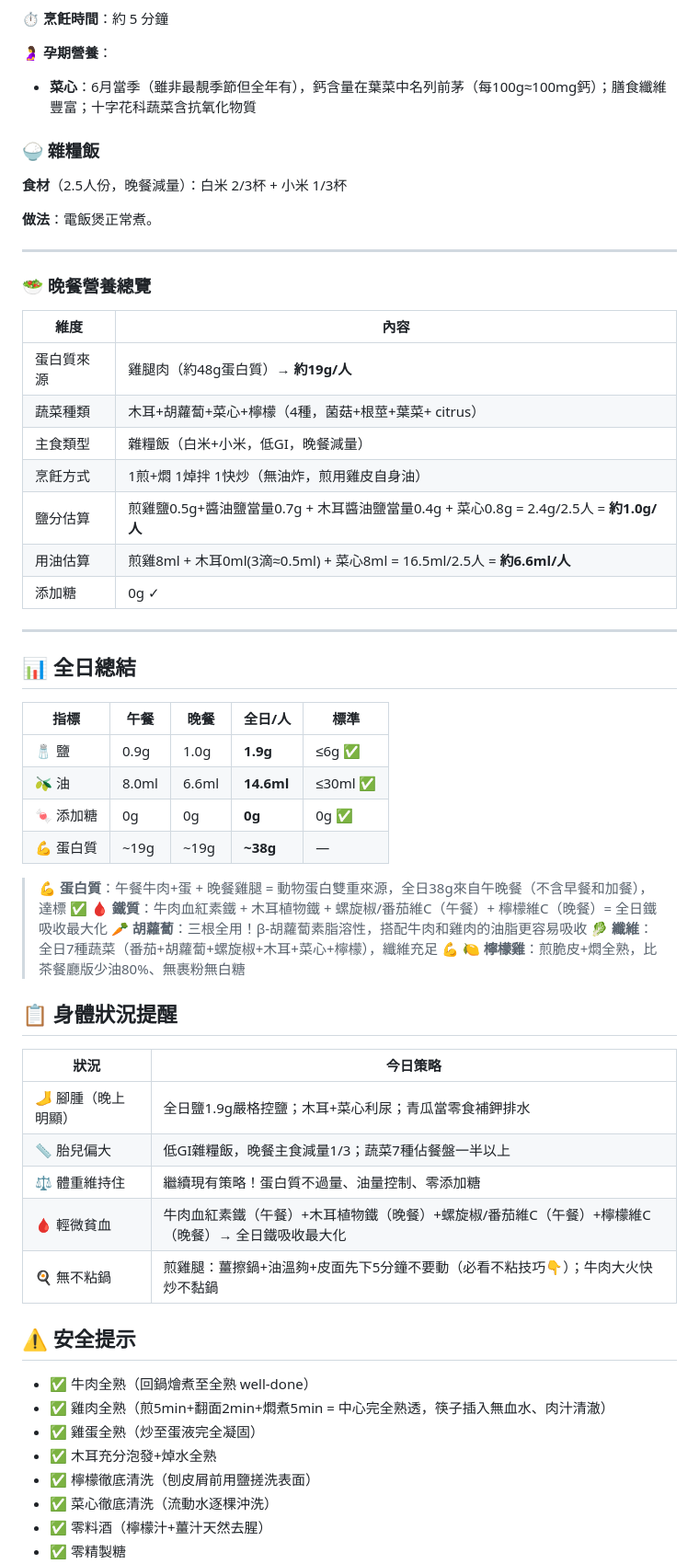
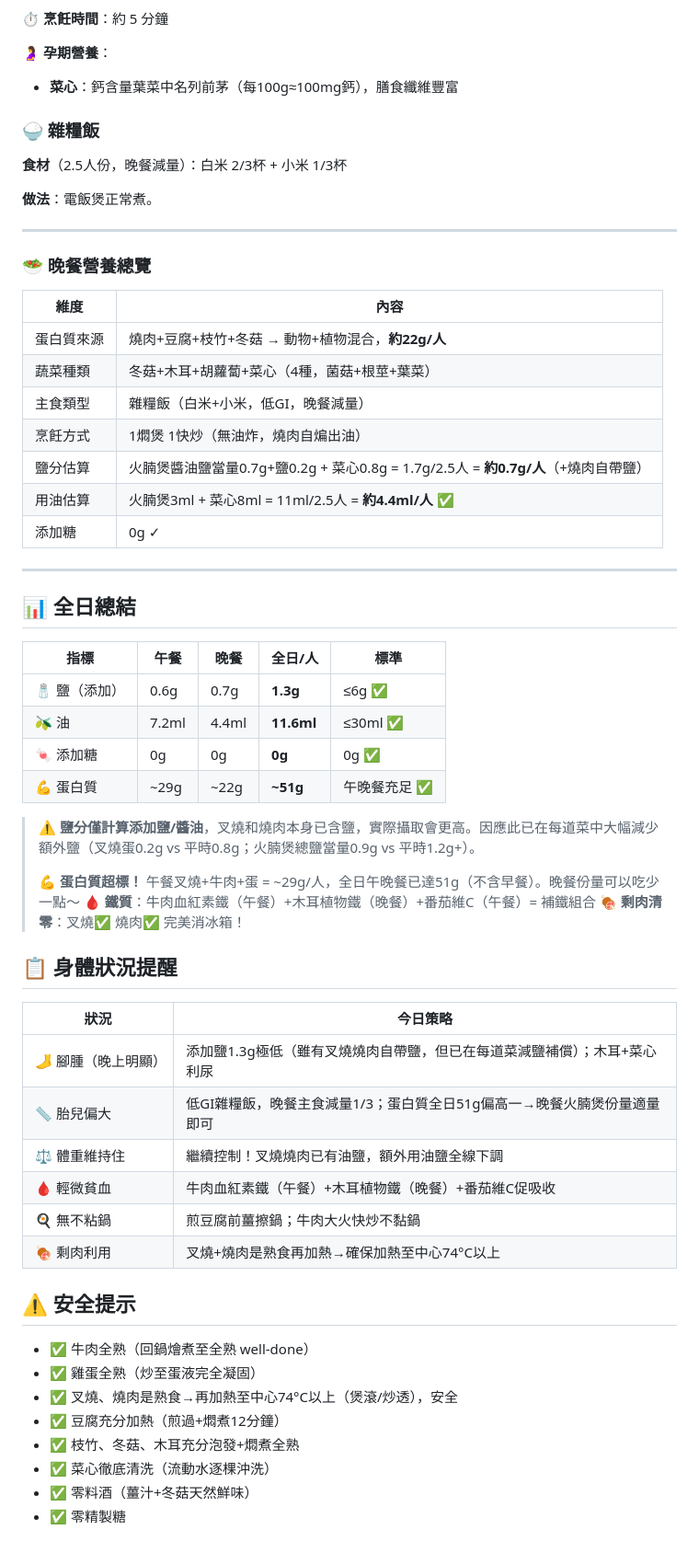
Before and after one commit to NeoLuk/eat-what-tmr, a Markdown page: output/2026-06-22-孕36周.md, the part around one of its changes. Shown at 92% size. Drawn GitHub-style; blank space fills up the shorter version.

```diff
--- a/output/2026-06-22-孕36周.md
+++ b/output/2026-06-22-孕36周.md
@@ -181,7 +167,7 @@
 **⏱️ 烹飪時間**：約 5 分鐘
 
 **🤰 孕期營養**：
-- **菜心**：6月當季（雖非最靚季節但全年有），鈣含量在葉菜中名列前茅（每100g≈100mg鈣）；膳食纖維豐富；十字花科蔬菜含抗氧化物質
+- **菜心**：鈣含量葉菜中名列前茅（每100g≈100mg鈣），膳食纖維豐富
 
 ### 🍚 雜糧飯
 
@@ -195,12 +181,12 @@
 
 | 維度 | 內容 |
 |------|------|
-| 蛋白質來源 | 雞腿肉（約48g蛋白質）→ **約19g/人** |
-| 蔬菜種類 | 木耳+胡蘿蔔+菜心+檸檬（4種，菌菇+根莖+葉菜+ citrus） |
+| 蛋白質來源 | 燒肉+豆腐+枝竹+冬菇 → 動物+植物混合，**約22g/人** |
+| 蔬菜種類 | 冬菇+木耳+胡蘿蔔+菜心（4種，菌菇+根莖+葉菜） |
 | 主食類型 | 雜糧飯（白米+小米，低GI，晚餐減量） |
-| 烹飪方式 | 1煎+燜 1焯拌 1快炒（無油炸，煎用雞皮自身油） |
-| 鹽分估算 | 煎雞鹽0.5g+醬油鹽當量0.7g + 木耳醬油鹽當量0.4g + 菜心0.8g = 2.4g/2.5人 = **約1.0g/人** |
-| 用油估算 | 煎雞8ml + 木耳0ml(3滴≈0.5ml) + 菜心8ml = 16.5ml/2.5人 = **約6.6ml/人** |
+| 烹飪方式 | 1燜煲 1快炒（無油炸，燒肉自煸出油） |
+| 鹽分估算 | 火腩煲醬油鹽當量0.7g+鹽0.2g + 菜心0.8g = 1.7g/2.5人 = **約0.7g/人**（+燒肉自帶鹽） |
+| 用油估算 | 火腩煲3ml + 菜心8ml = 11ml/2.5人 = **約4.4ml/人** ✅ |
 | 添加糖 | 0g ✓ |
 
 ---
@@ -209,34 +195,35 @@
 
 | 指標 | 午餐 | 晚餐 | 全日/人 | 標準 |
 |------|------|------|----------|------|
-| 🧂 鹽 | 0.9g | 1.0g | **1.9g** | ≤6g ✅ |
-| 🫒 油 | 8.0ml | 6.6ml | **14.6ml** | ≤30ml ✅ |
+| 🧂 鹽（添加） | 0.6g | 0.7g | **1.3g** | ≤6g ✅ |
+| 🫒 油 | 7.2ml | 4.4ml | **11.6ml** | ≤30ml ✅ |
 | 🍬 添加糖 | 0g | 0g | **0g** | 0g ✅ |
-| 💪 蛋白質 | ~19g | ~19g | **~38g** | — |
+| 💪 蛋白質 | ~29g | ~22g | **~51g** | 午晚餐充足 ✅ |
 
-> 💪 **蛋白質**：午餐牛肉+蛋 + 晚餐雞腿 = 動物蛋白雙重來源，全日38g來自午晚餐（不含早餐和加餐），達標 ✅
-> 🩸 **鐵質**：牛肉血紅素鐵 + 木耳植物鐵 + 螺旋椒/番茄維C（午餐）+ 檸檬維C（晚餐）= 全日鐵吸收最大化
-> 🥕 **胡蘿蔔**：三根全用！β-胡蘿蔔素脂溶性，搭配牛肉和雞肉的油脂更容易吸收
-> 🥬 **纖維**：全日7種蔬菜（番茄+胡蘿蔔+螺旋椒+木耳+菜心+檸檬），纖維充足 💪
-> 🍋 **檸檬雞**：煎脆皮+燜全熟，比茶餐廳版少油80%、無裹粉無白糖
+> ⚠️ **鹽分僅計算添加鹽/醬油**，叉燒和燒肉本身已含鹽，實際攝取會更高。因應此已在每道菜中大幅減少額外鹽（叉燒蛋0.2g vs 平時0.8g；火腩煲總鹽當量0.9g vs 平時1.2g+）。
+>
+> 💪 **蛋白質超標！** 午餐叉燒+牛肉+蛋 = ~29g/人，全日午晚餐已達51g（不含早餐）。晚餐份量可以吃少一點～
+> 🩸 **鐵質**：牛肉血紅素鐵（午餐）+木耳植物鐵（晚餐）+番茄維C（午餐）= 補鐵組合
+> 🍖 **剩肉清零**：叉燒✅ 燒肉✅ 完美消冰箱！
 
 ## 📋 身體狀況提醒
 
 | 狀況 | 今日策略 |
 |------|----------|
-| 🦶 腳腫（晚上明顯） | 全日鹽1.9g嚴格控鹽；木耳+菜心利尿；青瓜當零食補鉀排水 |
-| 📏 胎兒偏大 | 低GI雜糧飯，晚餐主食減量1/3；蔬菜7種佔餐盤一半以上 |
-| ⚖️ 體重維持住 | 繼續現有策略！蛋白質不過量、油量控制、零添加糖 |
-| 🩸 輕微貧血 | 牛肉血紅素鐵（午餐）+木耳植物鐵（晚餐）+螺旋椒/番茄維C（午餐）+檸檬維C（晚餐）→ 全日鐵吸收最大化 |
-| 🍳 無不粘鍋 | 煎雞腿：薑擦鍋+油溫夠+皮面先下5分鐘不要動（必看不粘技巧👇）；牛肉大火快炒不黏鍋 |
+| 🦶 腳腫（晚上明顯） | 添加鹽1.3g極低（雖有叉燒燒肉自帶鹽，但已在每道菜減鹽補償）；木耳+菜心利尿 |
+| 📏 胎兒偏大 | 低GI雜糧飯，晚餐主食減量1/3；蛋白質全日51g偏高一→晚餐火腩煲份量適量即可 |
+| ⚖️ 體重維持住 | 繼續控制！叉燒燒肉已有油鹽，額外用油鹽全線下調 |
+| 🩸 輕微貧血 | 牛肉血紅素鐵（午餐）+木耳植物鐵（晚餐）+番茄維C促吸收 |
+| 🍳 無不粘鍋 | 煎豆腐前薑擦鍋；牛肉大火快炒不黏鍋 |
+| 🍖 剩肉利用 | 叉燒+燒肉是熟食再加熱→確保加熱至中心74°C以上 |
 
 ## ⚠️ 安全提示
 
 - ✅ 牛肉全熟（回鍋燴煮至全熟 well-done）
-- ✅ 雞肉全熟（煎5min+翻面2min+燜煮5min = 中心完全熟透，筷子插入無血水、肉汁清澈）
 - ✅ 雞蛋全熟（炒至蛋液完全凝固）
-- ✅ 木耳充分泡發+焯水全熟
-- ✅ 檸檬徹底清洗（刨皮屑前用鹽搓洗表面）
+- ✅ 叉燒、燒肉是熟食→再加熱至中心74°C以上（煲滾/炒透），安全
+- ✅ 豆腐充分加熱（煎過+燜煮12分鐘）
+- ✅ 枝竹、冬菇、木耳充分泡發+燜煮全熟
 - ✅ 菜心徹底清洗（流動水逐棵沖洗）
-- ✅ 零料酒（檸檬汁+薑汁天然去腥）
+- ✅ 零料酒（薑汁+冬菇天然鮮味）
 - ✅ 零精製糖
```
Also changed, not shown: other parts of output/2026-06-22-孕36周.md (+76 -94 lines).
